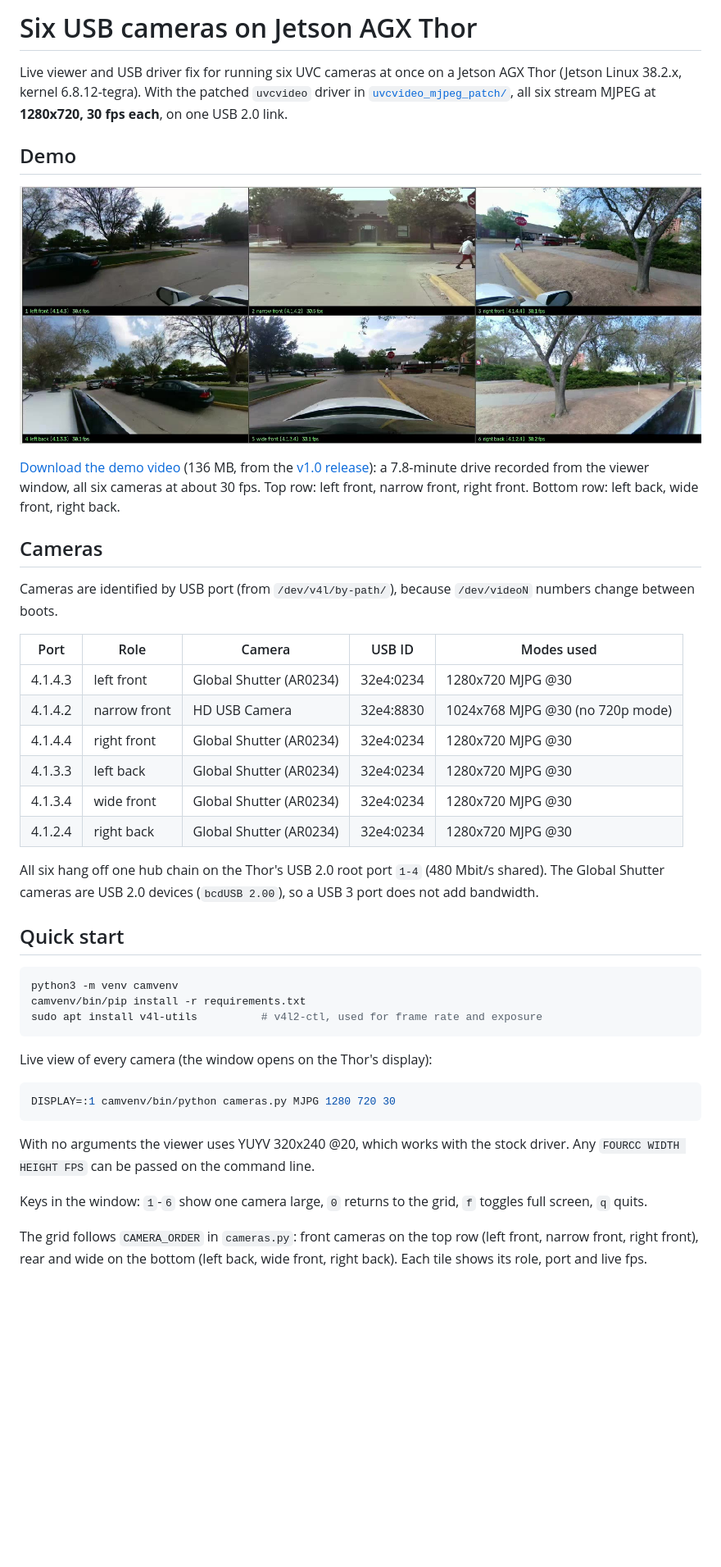
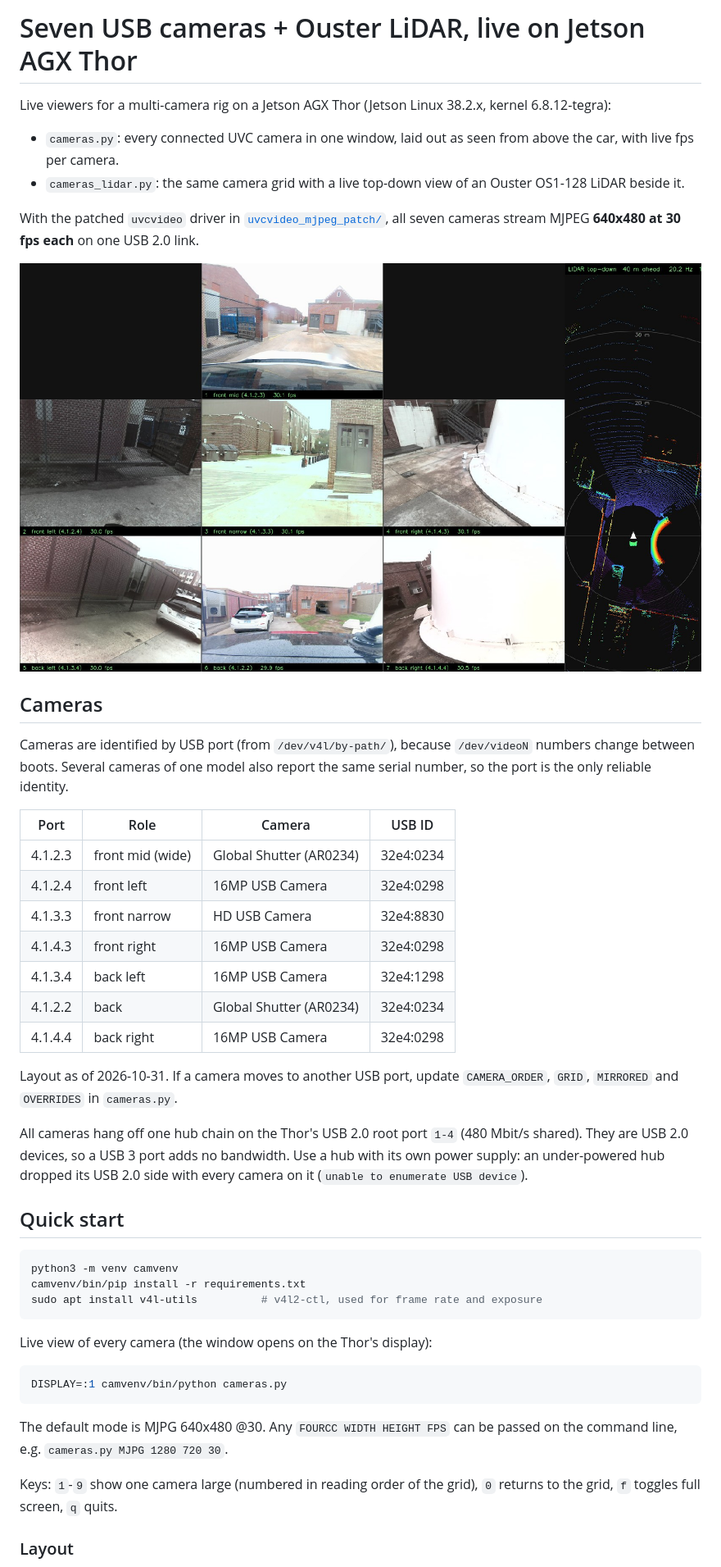
Before and after one commit to LittleWebCat/nvidia-thor-7-camera-lidar-Live, a Markdown page: README.md, the part around one of its changes. Shown at 82% size. Drawn GitHub-style; pictures changed too: media/preview.jpg; blank space fills up the shorter version.

````diff
--- a/README.md
+++ b/README.md
@@ -1,36 +1,41 @@
-# Six USB cameras on Jetson AGX Thor
+# Seven USB cameras + Ouster LiDAR, live on Jetson AGX Thor
 
-Live viewer and USB driver fix for running six UVC cameras at once on a Jetson
-AGX Thor (Jetson Linux 38.2.x, kernel 6.8.12-tegra). With the patched
-`uvcvideo` driver in [`uvcvideo_mjpeg_patch/`](uvcvideo_mjpeg_patch/), all six
-stream MJPEG at **1280x720, 30 fps each**, on one USB 2.0 link.
+Live viewers for a multi-camera rig on a Jetson AGX Thor (Jetson Linux 38.2.x,
+kernel 6.8.12-tegra):
 
-## Demo
+- `cameras.py`: every connected UVC camera in one window, laid out as seen
+  from above the car, with live fps per camera.
+- `cameras_lidar.py`: the same camera grid with a live top-down view of an
+  Ouster OS1-128 LiDAR beside it.
 
-[![All six cameras live while driving](media/preview.jpg)](https://github.com/LittleWebCat/thor-six-usb-cameras/releases/download/v1.0/six_cameras_720p_drive.mp4)
+With the patched `uvcvideo` driver in [`uvcvideo_mjpeg_patch/`](uvcvideo_mjpeg_patch/),
+all seven cameras stream MJPEG **640x480 at 30 fps each** on one USB 2.0 link.
 
-[Download the demo video](https://github.com/LittleWebCat/thor-six-usb-cameras/releases/download/v1.0/six_cameras_720p_drive.mp4) (136 MB, from the [v1.0 release](https://github.com/LittleWebCat/thor-six-usb-cameras/releases/tag/v1.0)): a
-7.8-minute drive recorded from the viewer window, all six cameras at about
-30 fps. Top row: left front, narrow front, right front. Bottom row: left back,
-wide front, right back.
+![Seven cameras and the LiDAR top-down view](media/preview.jpg)
 
 ## Cameras
 
 Cameras are identified by USB port (from `/dev/v4l/by-path/`), because
-`/dev/videoN` numbers change between boots.
+`/dev/videoN` numbers change between boots. Several cameras of one model also
+report the same serial number, so the port is the only reliable identity.
 
-| Port | Role | Camera | USB ID | Modes used |
-|---|---|---|---|---|
-| 4.1.4.3 | left front | Global Shutter (AR0234) | 32e4:0234 | 1280x720 MJPG @30 |
-| 4.1.4.2 | narrow front | HD USB Camera | 32e4:8830 | 1024x768 MJPG @30 (no 720p mode) |
-| 4.1.4.4 | right front | Global Shutter (AR0234) | 32e4:0234 | 1280x720 MJPG @30 |
-| 4.1.3.3 | left back | Global Shutter (AR0234) | 32e4:0234 | 1280x720 MJPG @30 |
-| 4.1.3.4 | wide front | Global Shutter (AR0234) | 32e4:0234 | 1280x720 MJPG @30 |
-| 4.1.2.4 | right back | Global Shutter (AR0234) | 32e4:0234 | 1280x720 MJPG @30 |
+| Port | Role | Camera | USB ID |
+|---|---|---|---|
+| 4.1.2.3 | front mid (wide) | Global Shutter (AR0234) | 32e4:0234 |
+| 4.1.2.4 | front left | 16MP USB Camera | 32e4:0298 |
+| 4.1.3.3 | front narrow | HD USB Camera | 32e4:8830 |
+| 4.1.4.3 | front right | 16MP USB Camera | 32e4:0298 |
+| 4.1.3.4 | back left | 16MP USB Camera | 32e4:1298 |
+| 4.1.2.2 | back | Global Shutter (AR0234) | 32e4:0234 |
+| 4.1.4.4 | back right | 16MP USB Camera | 32e4:0298 |
 
-All six hang off one hub chain on the Thor's USB 2.0 root port `1-4`
-(480 Mbit/s shared). The Global Shutter cameras are USB 2.0 devices
-(`bcdUSB 2.00`), so a USB 3 port does not add bandwidth.
+Layout as of 2026-10-31. If a camera moves to another USB port, update
+`CAMERA_ORDER`, `GRID`, `MIRRORED` and `OVERRIDES` in `cameras.py`.
+
+All cameras hang off one hub chain on the Thor's USB 2.0 root port `1-4`
+(480 Mbit/s shared). They are USB 2.0 devices, so a USB 3 port adds no
+bandwidth. Use a hub with its own power supply: an under-powered hub dropped
+its USB 2.0 side with every camera on it (`unable to enumerate USB device`).
 
 ## Quick start
 
@@ -43,16 +48,14 @@ sudo apt install v4l-utils          # v4l2-ctl, used for frame rate and exposure
 Live view of every camera (the window opens on the Thor's display):
 
 ```bash
-DISPLAY=:1 camvenv/bin/python cameras.py MJPG 1280 720 30
+DISPLAY=:1 camvenv/bin/python cameras.py
 ```
 
-With no arguments the viewer uses YUYV 320x240 @20, which works with the stock
-driver. Any `FOURCC WIDTH HEIGHT FPS` can be passed on the command line.
+The default mode is MJPG 640x480 @30. Any `FOURCC WIDTH HEIGHT FPS` can be
+passed on the command line, e.g. `cameras.py MJPG 1280 720 30`.
 
-Keys in the window: `1`-`6` show one camera large, `0` returns to the grid,
-`f` toggles full screen, `q` quits.
+Keys: `1`-`9` show one camera large (numbered in reading order of the grid),
+`0` returns to the grid, `f` toggles full screen, `q` quits.
 
-The grid follows `CAMERA_ORDER` in `cameras.py`: front cameras on the top row
-(left front, narrow front, right front), rear and wide on the bottom (left
-back, wide front, right back). Each tile shows its role, port and live fps.
+### Layout
 
````
Also changed, not shown: other parts of README.md (+74 -31 lines), 2 other files.
